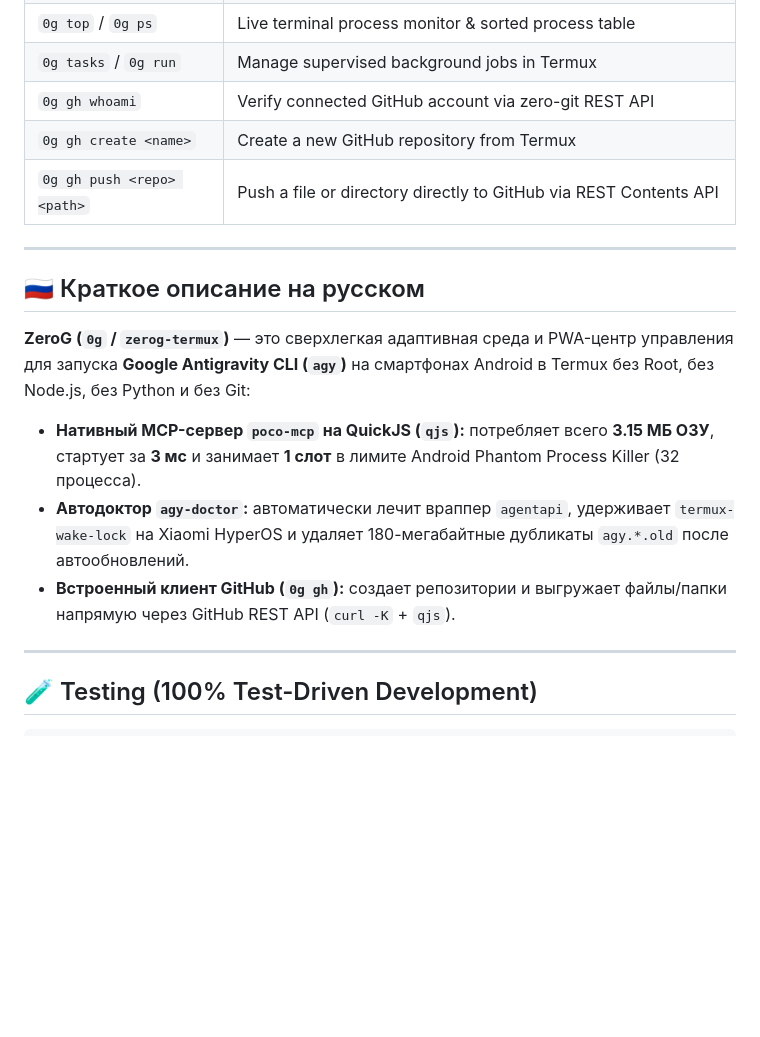
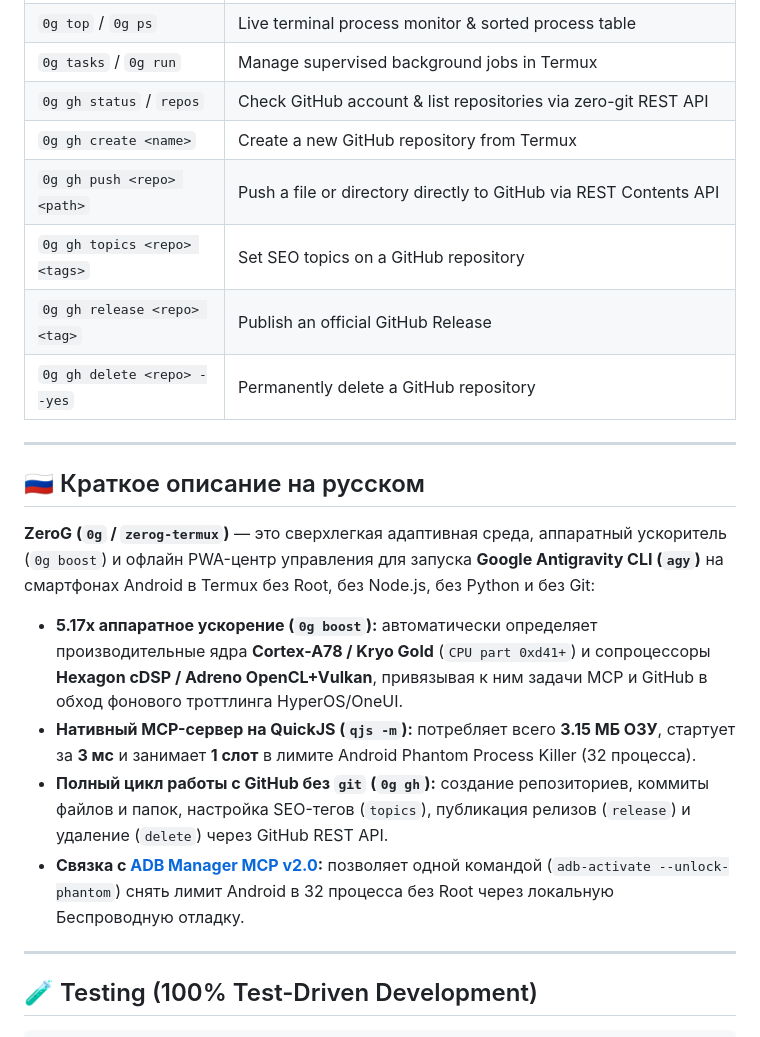
Before and after one commit to LexGridnev/zerog-termux, a Markdown page: README.md, the part around one of its changes. Rendered like a GitHub page; blank space fills up the shorter version.

```diff
--- a/README.md
+++ b/README.md
@@ -119,17 +142,21 @@ bash install.sh
 | `0g top` / `0g ps` | Live terminal process monitor & sorted process table |
 | `0g tasks` / `0g run` | Manage supervised background jobs in Termux |
-| `0g gh whoami` | Verify connected GitHub account via zero-git REST API |
+| `0g gh status` / `repos` | Check GitHub account & list repositories via zero-git REST API |
 | `0g gh create <name>` | Create a new GitHub repository from Termux |
 | `0g gh push <repo> <path>` | Push a file or directory directly to GitHub via REST Contents API |
+| `0g gh topics <repo> <tags>` | Set SEO topics on a GitHub repository |
+| `0g gh release <repo> <tag>` | Publish an official GitHub Release |
+| `0g gh delete <repo> --yes` | Permanently delete a GitHub repository |
 
 ---
 
 ## 🇷🇺 Краткое описание на русском
 
-**ZeroG (`0g` / `zerog-termux`)** — это сверхлегкая адаптивная среда и PWA-центр управления для запуска **Google Antigravity CLI (`agy`)** на смартфонах Android в Termux без Root, без Node.js, без Python и без Git:
-* **Нативный MCP-сервер `poco-mcp` на QuickJS (`qjs`):** потребляет всего **3.15 МБ ОЗУ**, стартует за **3 мс** и занимает **1 слот** в лимите Android Phantom Process Killer (32 процесса).
-* **Автодоктор `agy-doctor`:** автоматически лечит враппер `agentapi`, удерживает `termux-wake-lock` на Xiaomi HyperOS и удаляет 180-мегабайтные дубликаты `agy.*.old` после автообновлений.
-* **Встроенный клиент GitHub (`0g gh`):** создает репозитории и выгружает файлы/папки напрямую через GitHub REST API (`curl -K` + `qjs`).
+**ZeroG (`0g` / `zerog-termux`)** — это сверхлегкая адаптивная среда, аппаратный ускоритель (`0g boost`) и офлайн PWA-центр управления для запуска **Google Antigravity CLI (`agy`)** на смартфонах Android в Termux без Root, без Node.js, без Python и без Git:
+* **5.17x аппаратное ускорение (`0g boost`):** автоматически определяет производительные ядра **Cortex-A78 / Kryo Gold** (`CPU part 0xd41+`) и сопроцессоры **Hexagon cDSP / Adreno OpenCL+Vulkan**, привязывая к ним задачи MCP и GitHub в обход фонового троттлинга HyperOS/OneUI.
+* **Нативный MCP-сервер на QuickJS (`qjs -m`):** потребляет всего **3.15 МБ ОЗУ**, стартует за **3 мс** и занимает **1 слот** в лимите Android Phantom Process Killer (32 процесса).
+* **Полный цикл работы с GitHub без `git` (`0g gh`):** создание репозиториев, коммиты файлов и папок, настройка SEO-тегов (`topics`), публикация релизов (`release`) и удаление (`delete`) через GitHub REST API.
+* **Связка с [ADB Manager MCP v2.0](https://github.com/LexGridnev/adb-manager-mcp):** позволяет одной командой (`adb-activate --unlock-phantom`) снять лимит Android в 32 процесса без Root через локальную Беспроводную отладку.
 
 ---
 
```
Also changed, not shown: other parts of README.md (+64 -41 lines).
